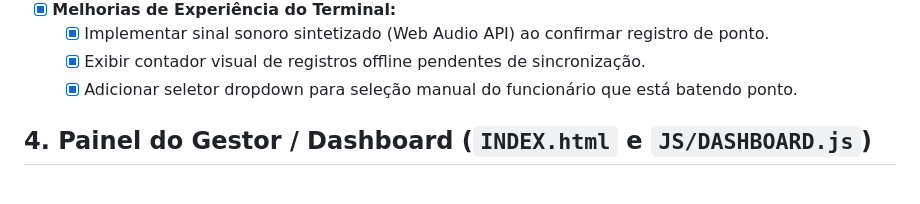
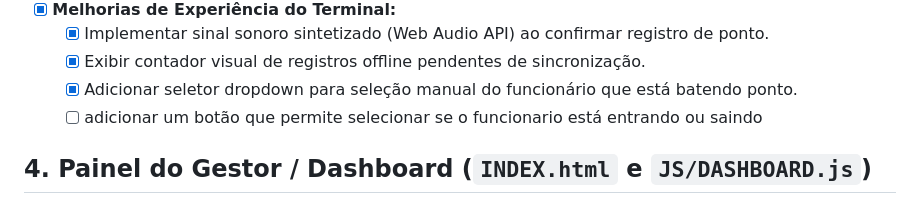
Before and after one commit to beatrizkp/pontobater3000, a Markdown page: backlog.md, the part around the change. GitHub-like rendering.

```diff
--- a/backlog.md
+++ b/backlog.md
@@ -35,6 +35,7 @@ Este arquivo registra a decomposição das tarefas e subtarefas do projeto, mant
   - [x] Implementar sinal sonoro sintetizado (Web Audio API) ao confirmar registro de ponto.
   - [x] Exibir contador visual de registros offline pendentes de sincronização.
   - [x] Adicionar seletor dropdown para seleção manual do funcionário que está batendo ponto.
+  - [ ] adicionar um botão que permite selecionar se o funcionario está entrando ou saindo
 
 ## 4. Painel do Gestor / Dashboard (`INDEX.html` e `JS/DASHBOARD.js`)
 - [x] **Relatórios de Ponto:**
```
